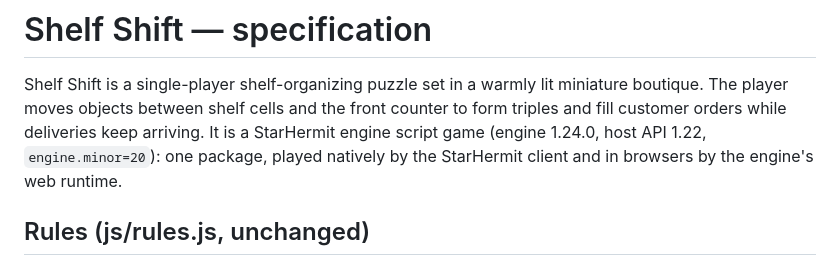
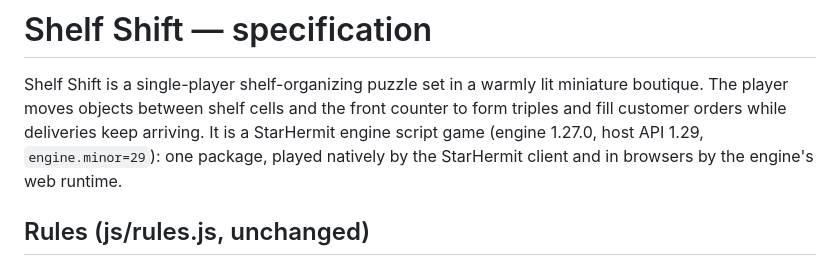
Before and after one commit to HypeDriven/starhermit-shelf-shift, a Markdown page: spec.md, the part around the change. Drawn GitHub-style.

Commit message:
Spec: engine 1.27.0, minor 29

```diff
--- a/spec.md
+++ b/spec.md
@@ -2,7 +2,7 @@
 
 Shelf Shift is a single-player shelf-organizing puzzle set in a warmly lit miniature boutique. The player moves
 objects between shelf cells and the front counter to form triples and fill customer orders while deliveries keep
-arriving. It is a StarHermit engine script game (engine 1.24.0, host API 1.22, `engine.minor=20`): one package,
+arriving. It is a StarHermit engine script game (engine 1.27.0, host API 1.29, `engine.minor=29`): one package,
 played natively by the StarHermit client and in browsers by the engine's web runtime.
 
 ## Rules (js/rules.js, unchanged)
```
